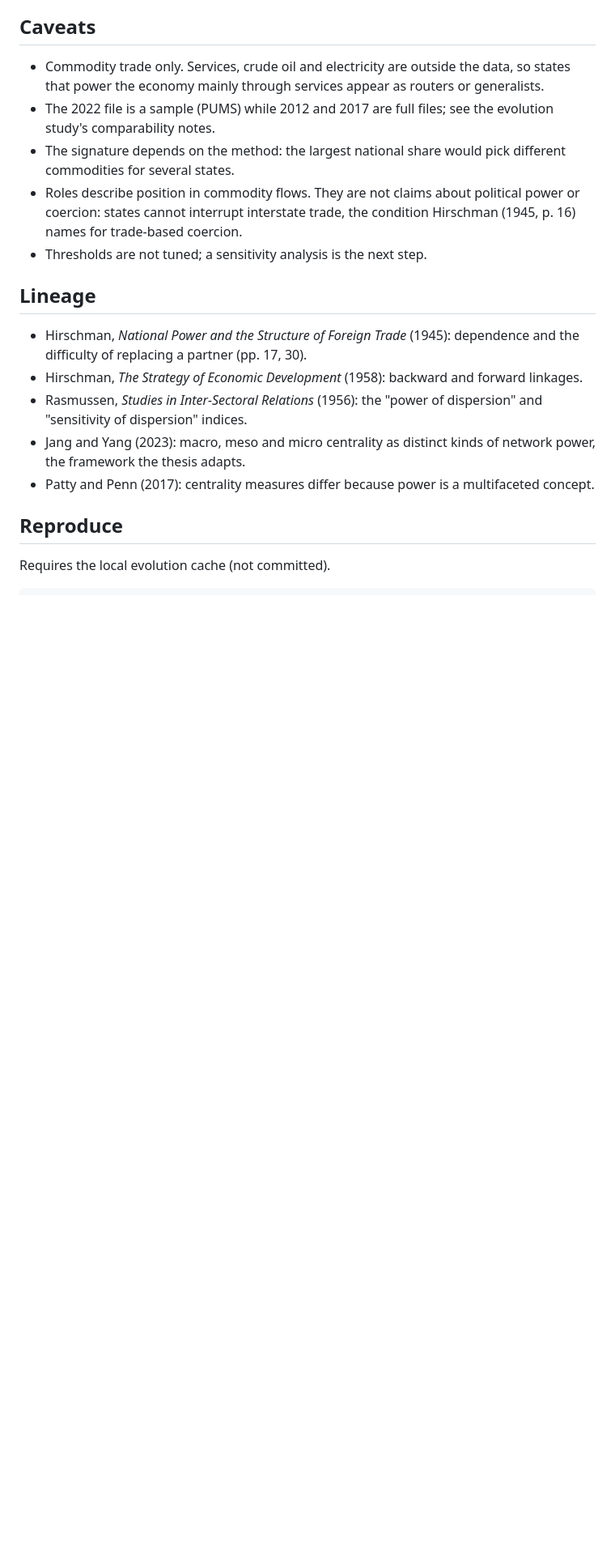
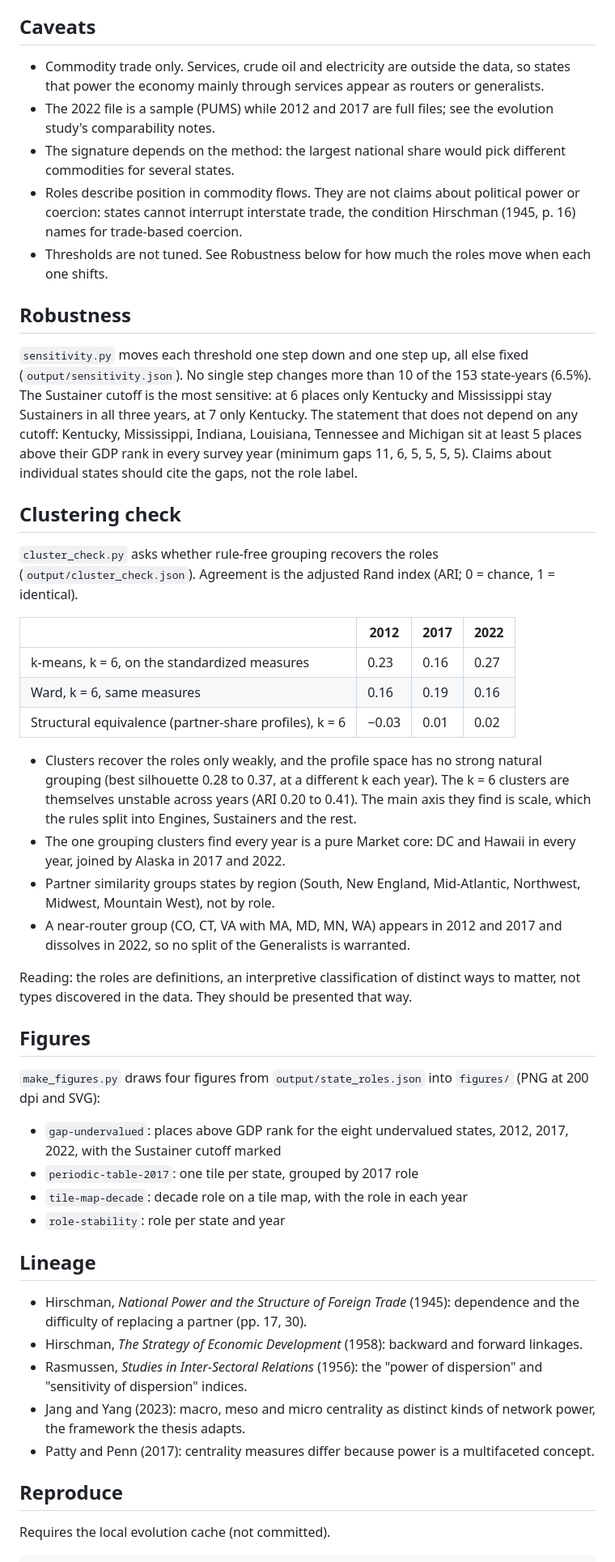
Before and after one commit to rsthornton/us-trade-centrality, a Markdown page: analysis/state_roles/README.md, the part around one of its changes. Shown at 81% size. Drawn GitHub-style; blank space fills up the shorter version.

Commit message:
docs(analysis): state roles robustness, clustering and figures
🤖 Generated with [Claude Code](https://claude.com/claude-code)

Co-Authored-By: Claude <noreply@anthropic.com>

```diff
--- a/analysis/state_roles/README.md
+++ b/analysis/state_roles/README.md
@@ -104,7 +104,58 @@ under the year rule, and Maryland's 2017 role is Market (it routes in 2012 and
 - Roles describe position in commodity flows. They are not claims about
   political power or coercion: states cannot interrupt interstate trade, the
   condition Hirschman (1945, p. 16) names for trade-based coercion.
-- Thresholds are not tuned; a sensitivity analysis is the next step.
+- Thresholds are not tuned. See Robustness below for how much the roles move
+  when each one shifts.
+
+## Robustness
+
+`sensitivity.py` moves each threshold one step down and one step up, all else
+fixed (`output/sensitivity.json`). No single step changes more than 10 of the
+153 state-years (6.5%). The Sustainer cutoff is the most sensitive: at 6
+places only Kentucky and Mississippi stay Sustainers in all three years, at 7
+only Kentucky. The statement that does not depend on any cutoff: Kentucky,
+Mississippi, Indiana, Louisiana, Tennessee and Michigan sit at least 5 places
+above their GDP rank in every survey year (minimum gaps 11, 6, 5, 5, 5, 5).
+Claims about individual states should cite the gaps, not the role label.
+
+## Clustering check
+
+`cluster_check.py` asks whether rule-free grouping recovers the roles
+(`output/cluster_check.json`). Agreement is the adjusted Rand index (ARI;
+0 = chance, 1 = identical).
+
+| | 2012 | 2017 | 2022 |
+|---|---|---|---|
+| k-means, k = 6, on the standardized measures | 0.23 | 0.16 | 0.27 |
+| Ward, k = 6, same measures | 0.16 | 0.19 | 0.16 |
+| Structural equivalence (partner-share profiles), k = 6 | −0.03 | 0.01 | 0.02 |
+
+- Clusters recover the roles only weakly, and the profile space has no strong
+  natural grouping (best silhouette 0.28 to 0.37, at a different k each year).
+  The k = 6 clusters are themselves unstable across years (ARI 0.20 to 0.41).
+  The main axis they find is scale, which the rules split into Engines,
+  Sustainers and the rest.
+- The one grouping clusters find every year is a pure Market core: DC and
+  Hawaii in every year, joined by Alaska in 2017 and 2022.
+- Partner similarity groups states by region (South, New England,
+  Mid-Atlantic, Northwest, Midwest, Mountain West), not by role.
+- A near-router group (CO, CT, VA with MA, MD, MN, WA) appears in 2012 and
+  2017 and dissolves in 2022, so no split of the Generalists is warranted.
+
+Reading: the roles are definitions, an interpretive classification of
+distinct ways to matter, not types discovered in the data. They should be
+presented that way.
+
+## Figures
+
+`make_figures.py` draws four figures from `output/state_roles.json` into
+`figures/` (PNG at 200 dpi and SVG):
+
+- `gap-undervalued`: places above GDP rank for the eight undervalued states,
+  2012, 2017, 2022, with the Sustainer cutoff marked
+- `periodic-table-2017`: one tile per state, grouped by 2017 role
+- `tile-map-decade`: decade role on a tile map, with the role in each year
+- `role-stability`: role per state and year
 
 ## Lineage
 
```
Also changed, not shown: other parts of analysis/state_roles/README.md (+6 -1 lines), analysis/state_roles/LOG.md (+42 -0 lines), 1 other file.
